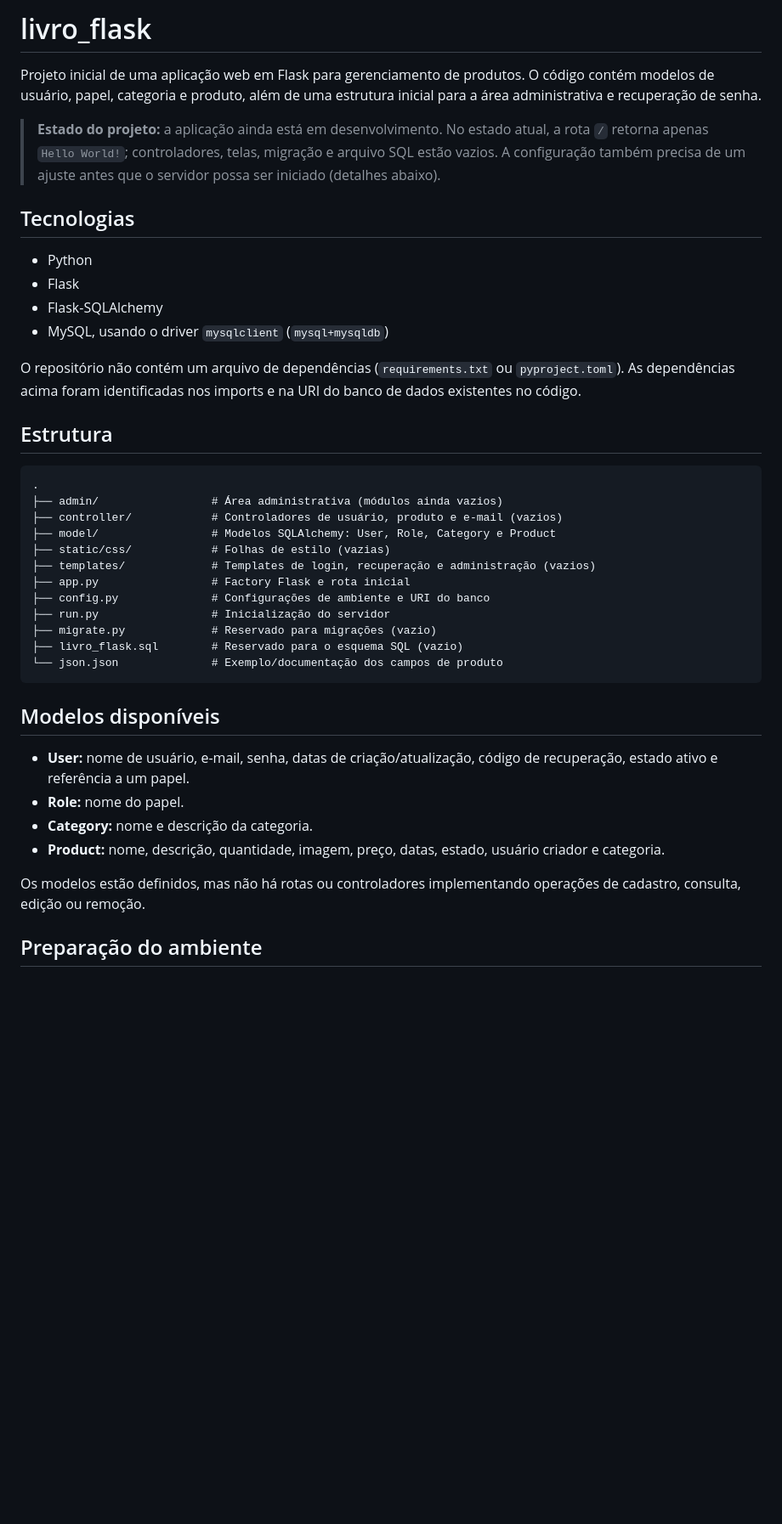
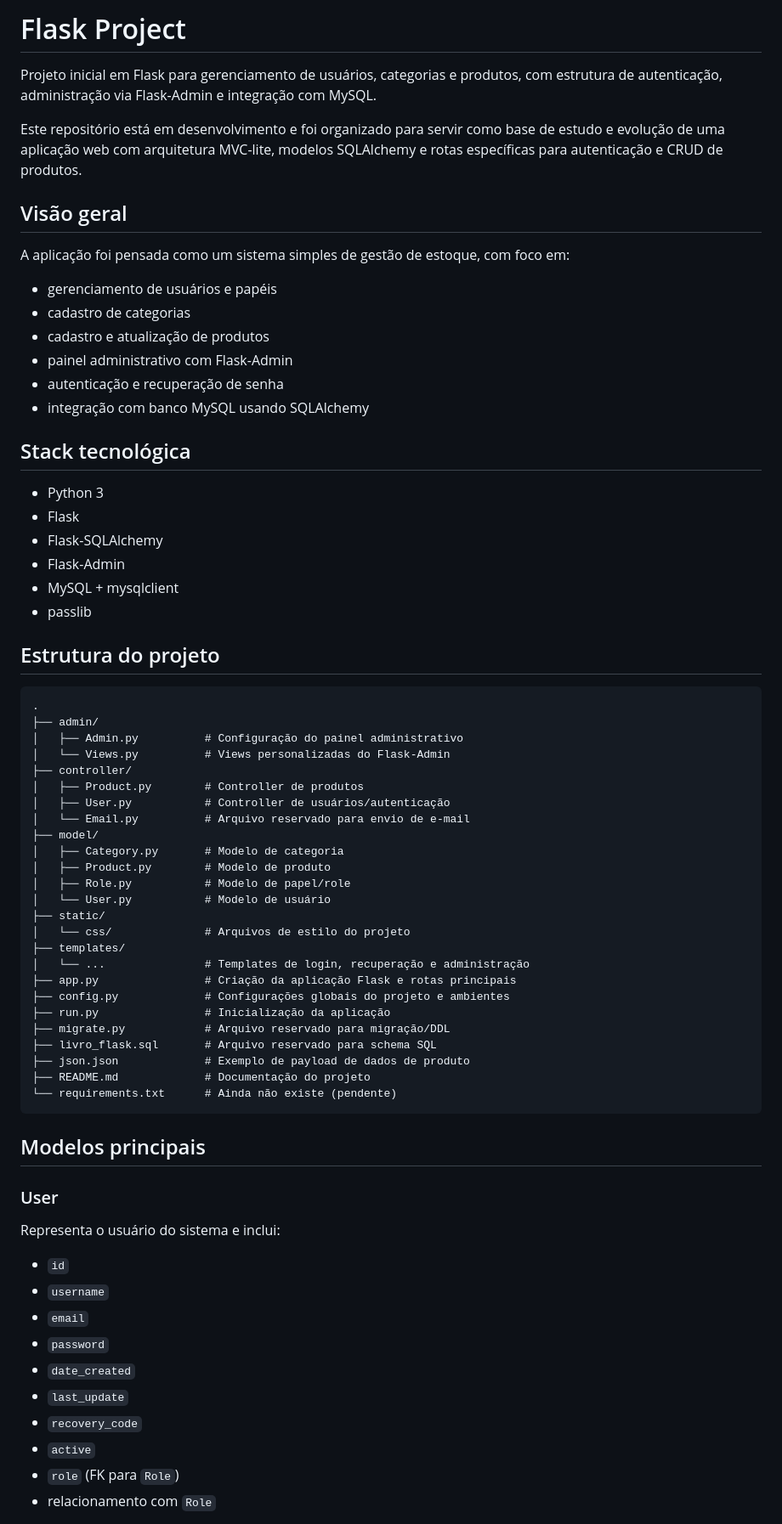
Before and after one commit to M4uroL/Flask-project, a Markdown page: README.md, the part around one of its changes. Shown at 85% size. Rendered like a GitHub page; blank space fills up the shorter version.

Commit message:
Melhora o README do projeto com base na estrutura e no código atual

````diff
--- a/README.md
+++ b/README.md
@@ -1,43 +1,73 @@
-# livro_flask
+# Flask Project
 
-Projeto inicial de uma aplicação web em Flask para gerenciamento de produtos. O código contém modelos de usuário, papel, categoria e produto, além de uma estrutura inicial para a área administrativa e recuperação de senha.
+Projeto inicial em Flask para gerenciamento de usuários, categorias e produtos, com estrutura de autenticação, administração via Flask-Admin e integração com MySQL.
 
-> **Estado do projeto:** a aplicação ainda está em desenvolvimento. No estado atual, a rota `/` retorna apenas `Hello World!`; controladores, telas, migração e arquivo SQL estão vazios. A configuração também precisa de um ajuste antes que o servidor possa ser iniciado (detalhes abaixo).
+Este repositório está em desenvolvimento e foi organizado para servir como base de estudo e evolução de uma aplicação web com arquitetura MVC-lite, modelos SQLAlchemy e rotas específicas para autenticação e CRUD de produtos.
 
-## Tecnologias
+## Visão geral
 
-- Python
+A aplicação foi pensada como um sistema simples de gestão de estoque, com foco em:
+
+- gerenciamento de usuários e papéis
+- cadastro de categorias
+- cadastro e atualização de produtos
+- painel administrativo com Flask-Admin
+- autenticação e recuperação de senha
+- integração com banco MySQL usando SQLAlchemy
+
+## Stack tecnológica
+
+- Python 3
 - Flask
 - Flask-SQLAlchemy
-- MySQL, usando o driver `mysqlclient` (`mysql+mysqldb`)
+- Flask-Admin
+- MySQL + mysqlclient
+- passlib
 
-O repositório não contém um arquivo de dependências (`requirements.txt` ou `pyproject.toml`). As dependências acima foram identificadas nos imports e na URI do banco de dados existentes no código.
-
-## Estrutura
+## Estrutura do projeto
 
 ```text
 .
-├── admin/                 # Área administrativa (módulos ainda vazios)
-├── controller/            # Controladores de usuário, produto e e-mail (vazios)
-├── model/                 # Modelos SQLAlchemy: User, Role, Category e Product
-├── static/css/            # Folhas de estilo (vazias)
-├── templates/             # Templates de login, recuperação e administração (vazios)
-├── app.py                 # Factory Flask e rota inicial
-├── config.py              # Configurações de ambiente e URI do banco
-├── run.py                 # Inicialização do servidor
-├── migrate.py             # Reservado para migrações (vazio)
-├── livro_flask.sql        # Reservado para o esquema SQL (vazio)
-└── json.json              # Exemplo/documentação dos campos de produto
+├── admin/
+│   ├── Admin.py          # Configuração do painel administrativo
+│   └── Views.py          # Views personalizadas do Flask-Admin
+├── controller/
+│   ├── Product.py        # Controller de produtos
+│   ├── User.py           # Controller de usuários/autenticação
+│   └── Email.py          # Arquivo reservado para envio de e-mail
+├── model/
+│   ├── Category.py       # Modelo de categoria
+│   ├── Product.py        # Modelo de produto
+│   ├── Role.py           # Modelo de papel/role
+│   └── User.py           # Modelo de usuário
+├── static/
+│   └── css/              # Arquivos de estilo do projeto
+├── templates/
+│   └── ...               # Templates de login, recuperação e administração
+├── app.py                # Criação da aplicação Flask e rotas principais
+├── config.py             # Configurações globais do projeto e ambientes
+├── run.py                # Inicialização da aplicação
+├── migrate.py            # Arquivo reservado para migração/DDL
+├── livro_flask.sql       # Arquivo reservado para schema SQL
+├── json.json             # Exemplo de payload de dados de produto
+├── README.md             # Documentação do projeto
+└── requirements.txt      # Ainda não existe (pendente)
 ```
 
-## Modelos disponíveis
+## Modelos principais
 
-- **User:** nome de usuário, e-mail, senha, datas de criação/atualização, código de recuperação, estado ativo e referência a um papel.
-- **Role:** nome do papel.
-- **Category:** nome e descrição da categoria.
-- **Product:** nome, descrição, quantidade, imagem, preço, datas, estado, usuário criador e categoria.
+### User
 
-Os modelos estão definidos, mas não há rotas ou controladores implementando operações de cadastro, consulta, edição ou remoção.
+Representa o usuário do sistema e inclui:
 
-## Preparação do ambiente
+- `id`
+- `username`
+- `email`
+- `password`
+- `date_created`
+- `last_update`
+- `recovery_code`
+- `active`
+- `role` (FK para `Role`)
+- relacionamento com `Role`
 
````
Also changed, not shown: other parts of README.md (+146 -24 lines).
